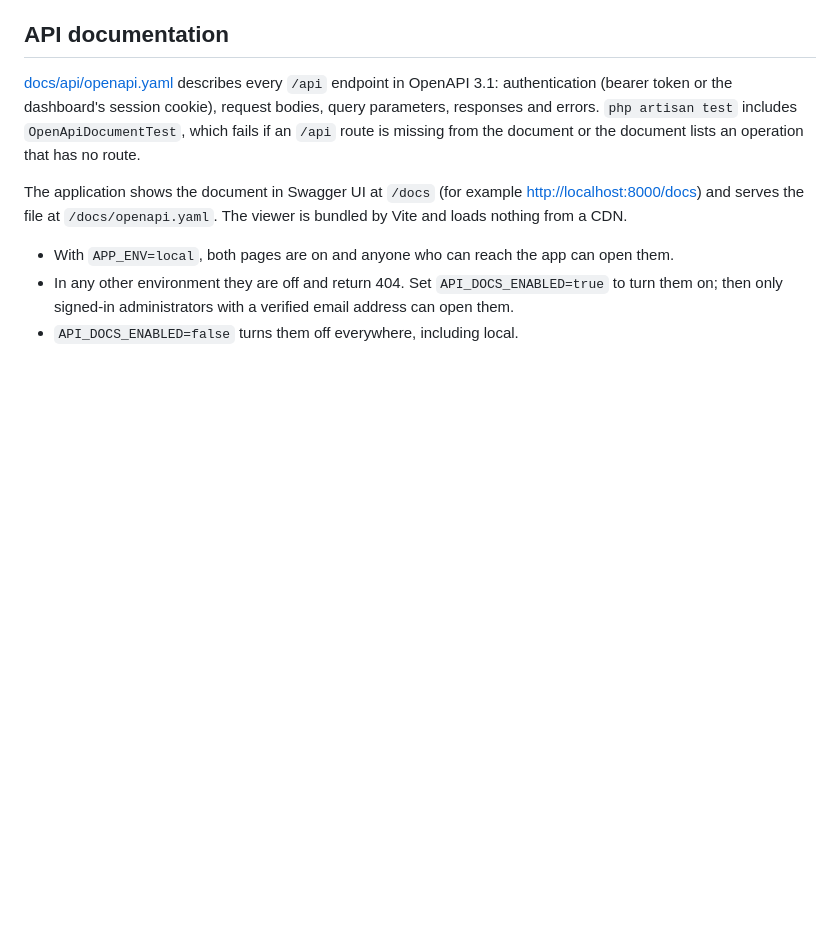
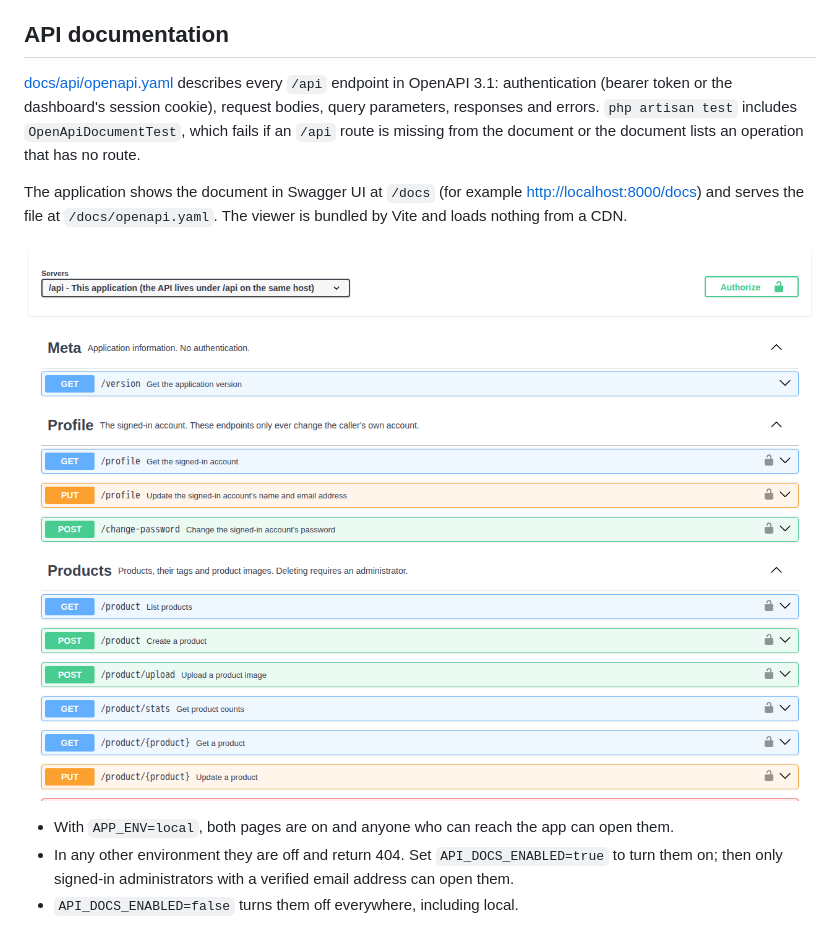
Before and after one commit to AnowarCST/laravel-vue-crud-starter, a Markdown page: README.md, the part around the change. Drawn GitHub-style; pictures changed too: docs/screenshots/api-docs.png; blank space fills up the shorter version.

Commit message:
docs: retake the API documentation screenshot
The old screenshot of /docs was taken before the product catalogue and the
new logo, so it did not show GET /api/product/stats. It was retaken with
Chromium from the Playwright image (1280x900) against the E2E stack, signed
in as a throwaway administrator. The README now shows it in the "API
documentation" section; before, no document linked to it.

Co-Authored-By: Claude Opus 5.5 <noreply@anthropic.com>

```diff
--- a/README.md
+++ b/README.md
@@ -256,6 +256,8 @@ The application shows the document in Swagger UI at `/docs` (for example
 <http://localhost:8000/docs>) and serves the file at `/docs/openapi.yaml`.
 The viewer is bundled by Vite and loads nothing from a CDN.
 
+![The API documentation at /docs, showing the Meta, Profile and Products endpoints](docs/screenshots/api-docs.png)
+
 - With `APP_ENV=local`, both pages are on and anyone who can reach the app
   can open them.
 - In any other environment they are off and return 404. Set
```
